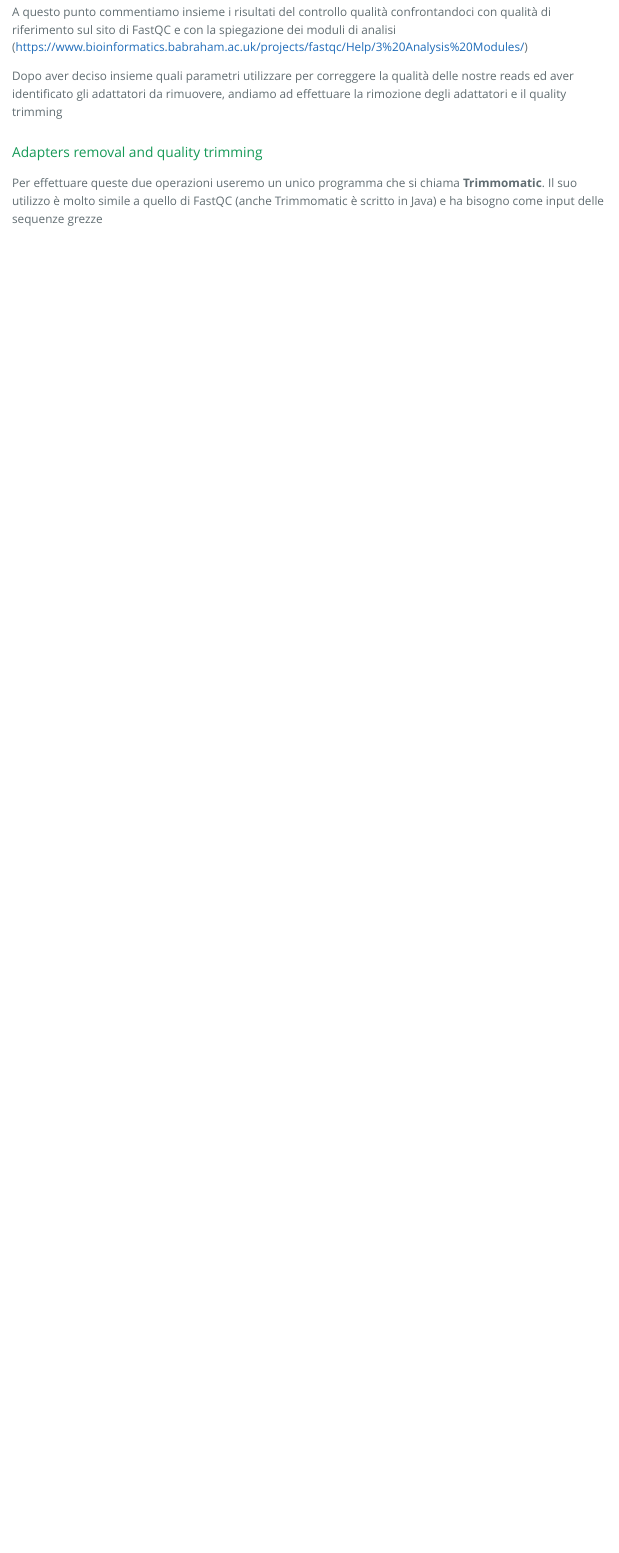
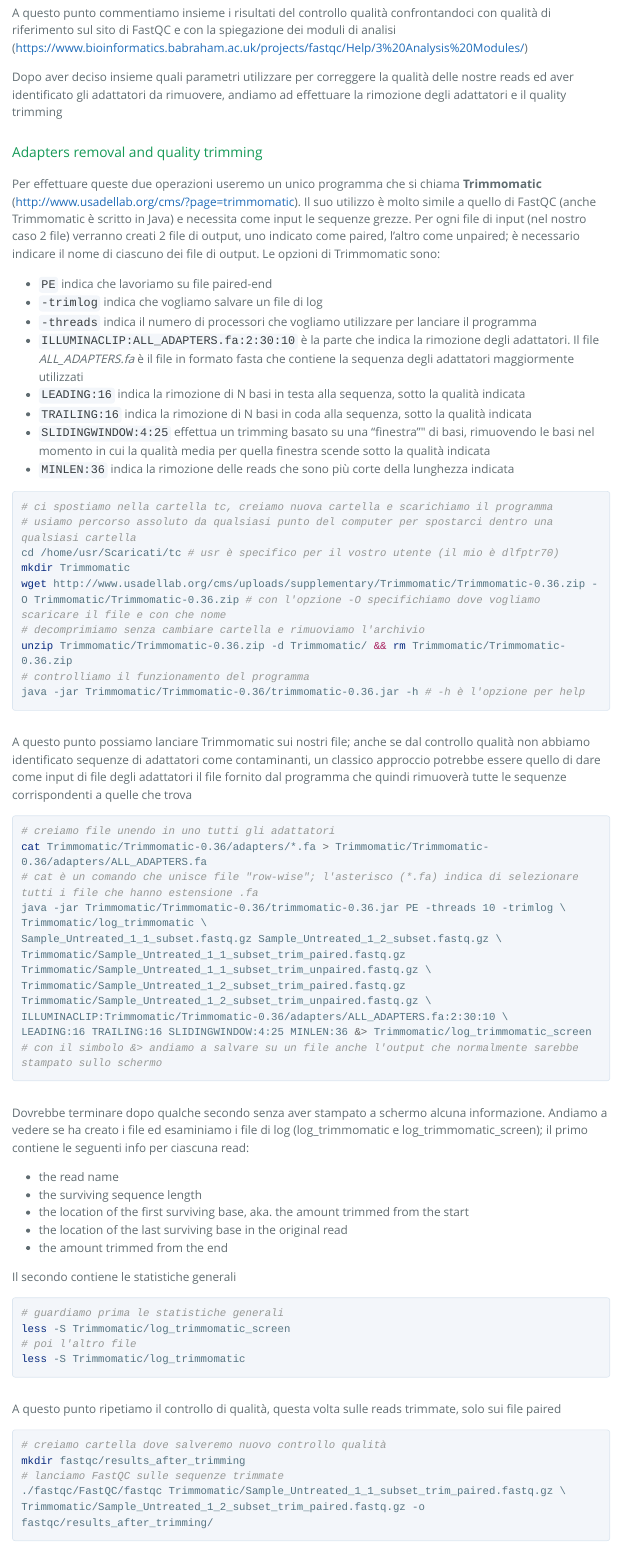
Before and after one commit to PietroD/Transcriptomic-course-2018, an R Markdown document (index.Rmd): the page in a window 1100 px wide, from 4120 px down before the commit and from 4150 px down after it, so that both start at the same text. The pictures show the output file index.html that the author committed with the source, opened offline; long lines of code are wrapped.

Commit message:
commit 4

````diff
--- a/index.Rmd
+++ b/index.Rmd
@@ -106,4 +106,67 @@ Dopo aver deciso insieme quali parametri utilizzare per correggere la qualità d
 
 ### Adapters removal and quality trimming
 
-Per effettuare queste due operazioni useremo un unico programma che si chiama **Trimmomatic**. Il suo utilizzo è molto simile a quello di FastQC (anche Trimmomatic è scritto in Java) e ha bisogno come input delle sequenze grezze
+Per effettuare queste due operazioni useremo un unico programma che si chiama **Trimmomatic** (http://www.usadellab.org/cms/?page=trimmomatic). Il suo utilizzo è molto simile a quello di FastQC (anche Trimmomatic è scritto in Java) e necessita come input le sequenze grezze. Per ogni file di input (nel nostro caso 2 file) verranno creati 2 file di output, uno indicato come paired, l'altro come unpaired; è necessario indicare il nome di ciascuno dei file di output. Le opzioni di Trimmomatic sono:
+
+* `PE` indica che lavoriamo su file paired-end
+* `-trimlog` indica che vogliamo salvare un file di log
+* `-threads` indica il numero di processori che vogliamo utilizzare per lanciare il programma
+* `ILLUMINACLIP:ALL_ADAPTERS.fa:2:30:10` è la parte che indica la rimozione degli adattatori. Il file *ALL_ADAPTERS.fa* è il file in formato fasta che contiene la sequenza degli adattatori maggiormente utilizzati
+* `LEADING:16` indica la rimozione di N basi in testa alla sequenza, sotto la qualità indicata
+* `TRAILING:16` indica la rimozione di N basi in coda alla sequenza, sotto la qualità indicata
+* `SLIDINGWINDOW:4:25` effettua un trimming basato su una "finestra"" di basi, rimuovendo le basi nel momento in cui la qualità media per quella finestra scende sotto la qualità indicata
+* `MINLEN:36` indica la rimozione delle reads che sono più corte della lunghezza indicata
+
+```{r, engine = 'bash', eval = F}
+# ci spostiamo nella cartella tc, creiamo nuova cartella e scarichiamo il programma
+# usiamo percorso assoluto da qualsiasi punto del computer per spostarci dentro una qualsiasi cartella
+cd /home/usr/Scaricati/tc # usr è specifico per il vostro utente (il mio è dlfptr70)
+mkdir Trimmomatic
+wget http://www.usadellab.org/cms/uploads/supplementary/Trimmomatic/Trimmomatic-0.36.zip -O Trimmomatic/Trimmomatic-0.36.zip # con l'opzione -O specifichiamo dove vogliamo scaricare il file e con che nome
+# decomprimiamo senza cambiare cartella e rimuoviamo l'archivio
+unzip Trimmomatic/Trimmomatic-0.36.zip -d Trimmomatic/ && rm Trimmomatic/Trimmomatic-0.36.zip
+# controlliamo il funzionamento del programma
+java -jar Trimmomatic/Trimmomatic-0.36/trimmomatic-0.36.jar -h # -h è l'opzione per help
+```
+
+A questo punto possiamo lanciare Trimmomatic sui nostri file; anche se dal controllo qualità non abbiamo identificato sequenze di adattatori come contaminanti, un classico approccio potrebbe essere quello di dare come input di file degli adattatori il file fornito dal programma che quindi rimuoverà tutte le sequenze corrispondenti a quelle che trova
+
+```{r, engine = 'bash', eval = F}
+# creiamo file unendo in uno tutti gli adattatori
+cat Trimmomatic/Trimmomatic-0.36/adapters/*.fa > Trimmomatic/Trimmomatic-0.36/adapters/ALL_ADAPTERS.fa
+# cat è un comando che unisce file "row-wise"; l'asterisco (*.fa) indica di selezionare tutti i file che hanno estensione .fa
+java -jar Trimmomatic/Trimmomatic-0.36/trimmomatic-0.36.jar PE -threads 10 -trimlog \
+Trimmomatic/log_trimmomatic \
+Sample_Untreated_1_1_subset.fastq.gz Sample_Untreated_1_2_subset.fastq.gz \
+Trimmomatic/Sample_Untreated_1_1_subset_trim_paired.fastq.gz Trimmomatic/Sample_Untreated_1_1_subset_trim_unpaired.fastq.gz \
+Trimmomatic/Sample_Untreated_1_2_subset_trim_paired.fastq.gz Trimmomatic/Sample_Untreated_1_2_subset_trim_unpaired.fastq.gz \
+ILLUMINACLIP:Trimmomatic/Trimmomatic-0.36/adapters/ALL_ADAPTERS.fa:2:30:10 \
+LEADING:16 TRAILING:16 SLIDINGWINDOW:4:25 MINLEN:36 &> Trimmomatic/log_trimmomatic_screen
+# con il simbolo &> andiamo a salvare su un file anche l'output che normalmente sarebbe stampato sullo schermo
+```
+
+Dovrebbe terminare dopo qualche secondo senza aver stampato a schermo alcuna informazione. Andiamo a vedere se ha creato i file ed esaminiamo i file di log (log_trimmomatic e log_trimmomatic_screen); il primo contiene le seguenti info per ciascuna read:
+
+* the read name
+* the surviving sequence length
+* the location of the first surviving base, aka. the amount trimmed from the start
+* the location of the last surviving base in the original read
+* the amount trimmed from the end
+
+Il secondo contiene le statistiche generali
+
+```{r, engine = 'bash', eval = F}
+# guardiamo prima le statistiche generali
+less -S Trimmomatic/log_trimmomatic_screen
+# poi l'altro file
+less -S Trimmomatic/log_trimmomatic
+```
+
+A questo punto ripetiamo il controllo di qualità, questa volta sulle reads trimmate, solo sui file paired
+
+```{r, engine = 'bash', eval = F}
+# creiamo cartella dove salveremo nuovo controllo qualità
+mkdir fastqc/results_after_trimming
+# lanciamo FastQC sulle sequenze trimmate
+./fastqc/FastQC/fastqc Trimmomatic/Sample_Untreated_1_1_subset_trim_paired.fastq.gz \
+Trimmomatic/Sample_Untreated_1_2_subset_trim_paired.fastq.gz -o fastqc/results_after_trimming/
````
Also changed, not shown: index.html, index.Rmd (3 more changed lines), 19 other files.
